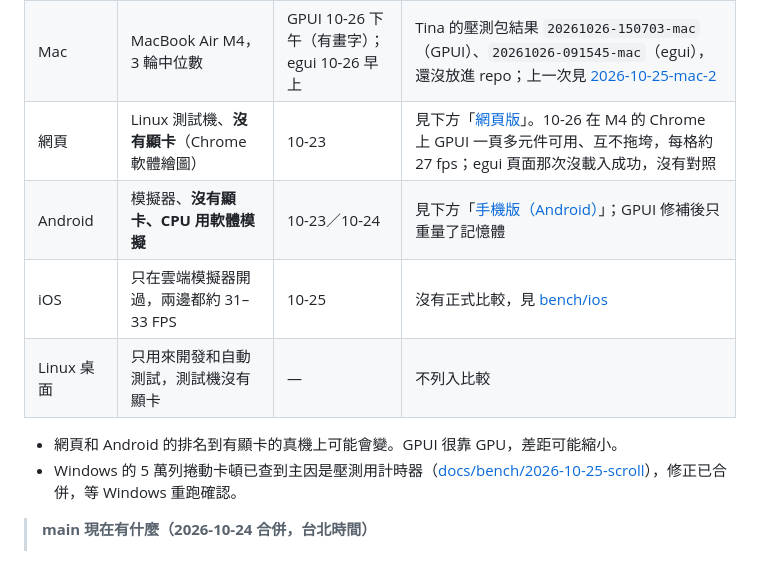
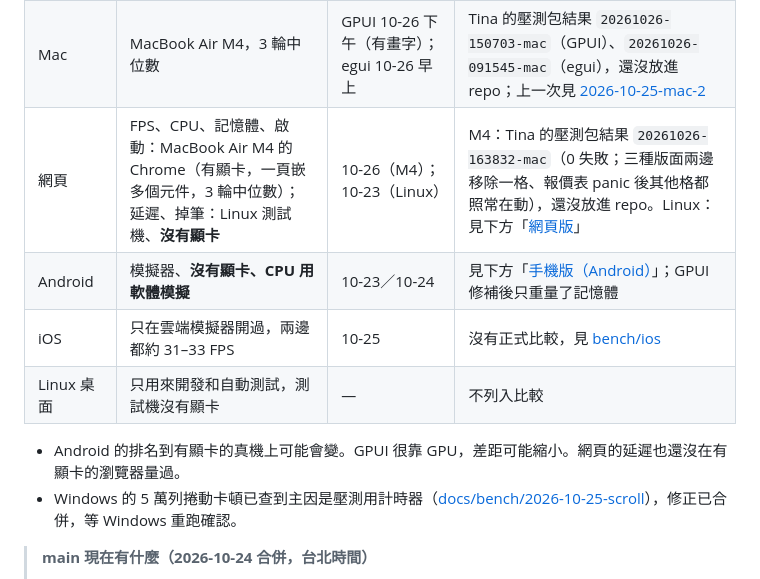
Before and after one commit to tina-moneydj/gpui-xq-demo, a Markdown page: README.md, the part around one of its changes. Rendered like a GitHub page.

```diff
--- a/README.md
+++ b/README.md
@@ -40,12 +41,12 @@
 |---|---|---|---|
 | Windows | Dell i7-13700＋GTX 1650，3 輪中位數 | 10-25 | [docs/bench/real-hw/2026-10-25-windows](docs/bench/real-hw/2026-10-25-windows/README.md) |
 | Mac | MacBook Air M4，3 輪中位數 | GPUI 10-26 下午（有畫字）；egui 10-26 早上 | Tina 的壓測包結果 `20261026-150703-mac`（GPUI）、`20261026-091545-mac`（egui），還沒放進 repo；上一次見 [2026-10-25-mac-2](docs/bench/real-hw/2026-10-25-mac-2/README.md) |
-| 網頁 | Linux 測試機、**沒有顯卡**（Chrome 軟體繪圖） | 10-23 | 見下方「[網頁版](#網頁版webassemblyegui-與-gpui-都有)」。10-26 在 M4 的 Chrome 上 GPUI 一頁多元件可用、互不拖垮，每格約 27 fps；egui 頁面那次沒載入成功，沒有對照 |
+| 網頁 | FPS、CPU、記憶體、啟動：MacBook Air M4 的 Chrome（有顯卡，一頁嵌多個元件，3 輪中位數）；延遲、掉筆：Linux 測試機、**沒有顯卡** | 10-26（M4）；10-23（Linux） | M4：Tina 的壓測包結果 `20261026-163832-mac`（0 失敗；三種版面兩邊移除一格、報價表 panic 後其他格都照常在動），還沒放進 repo。Linux：見下方「[網頁版](#網頁版webassemblyegui-與-gpui-都有)」 |
 | Android | 模擬器、**沒有顯卡、CPU 用軟體模擬** | 10-23／10-24 | 見下方「[手機版（Android）](#手機版android2026-10-23-新增egui-和-gpui-一起做)」；GPUI 修補後只重量了記憶體 |
 | iOS | 只在雲端模擬器開過，兩邊都約 31–33 FPS | 10-25 | 沒有正式比較，見 [bench/ios](bench/ios/README.md) |
 | Linux 桌面 | 只用來開發和自動測試，測試機沒有顯卡 | — | 不列入比較 |
 
-- 網頁和 Android 的排名到有顯卡的真機上可能會變。GPUI 很靠 GPU，差距可能縮小。
+- Android 的排名到有顯卡的真機上可能會變。GPUI 很靠 GPU，差距可能縮小。網頁的延遲也還沒在有顯卡的瀏覽器量過。
 - Windows 的 5 萬列捲動卡頓已查到主因是壓測用計時器（[docs/bench/2026-10-25-scroll](docs/bench/2026-10-25-scroll/README.md)），修正已合併，等 Windows 重跑確認。
 
 > **main 現在有什麼（2026-10-24 合併，台北時間）**
```
Also changed, not shown: other parts of README.md (+9 -8 lines).
